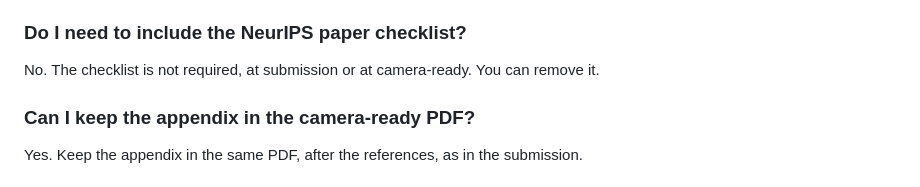
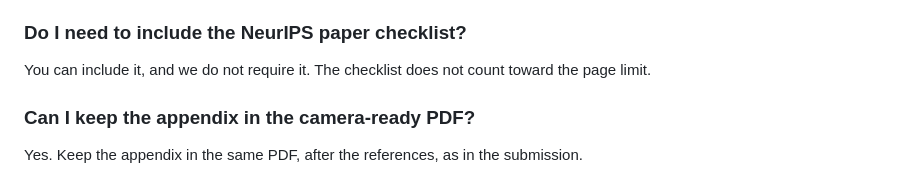
Before and after one commit to interpscience/interpscience.github.io, a Markdown page: FAQ.md, the part around the change. Rendered like a GitHub page.

Commit message:
docs(faq): allow the NeurIPS checklist in the camera-ready version
Our 10 Nov reply to an author says the checklist may be included, so
"you can remove it" no longer matches what authors are told by email.

Co-Authored-By: Claude Fable 5.2 <noreply@anthropic.com>
Claude-Session: https://claude.ai/code/session_01BzjDVkNGcYxgWd7Ru2TDBU

```diff
--- a/FAQ.md
+++ b/FAQ.md
@@ -56,8 +56,8 @@ format.
 
 ### Do I need to include the NeurIPS paper checklist?
 
-No. The checklist is not required, at submission or at camera-ready. You can
-remove it.
+You can include it, and we do not require it. The checklist does not count
+toward the page limit.
 
 ### Can I keep the appendix in the camera-ready PDF?
 
```
